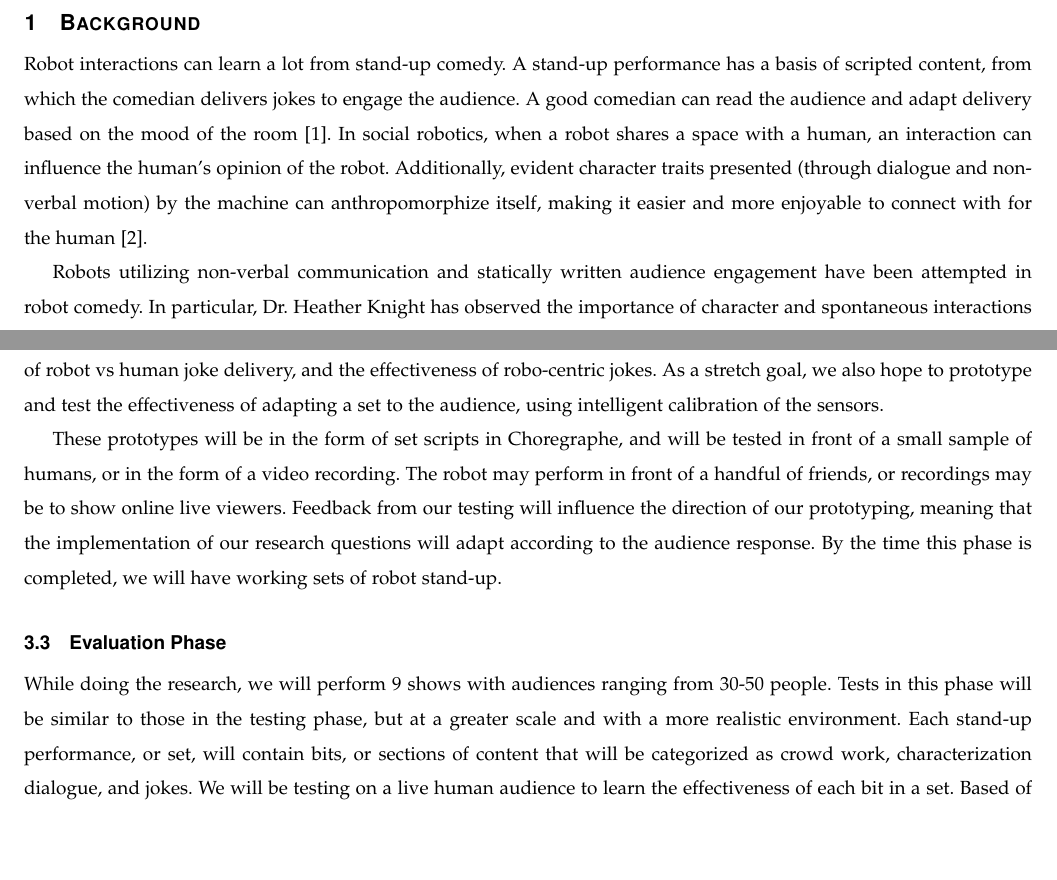
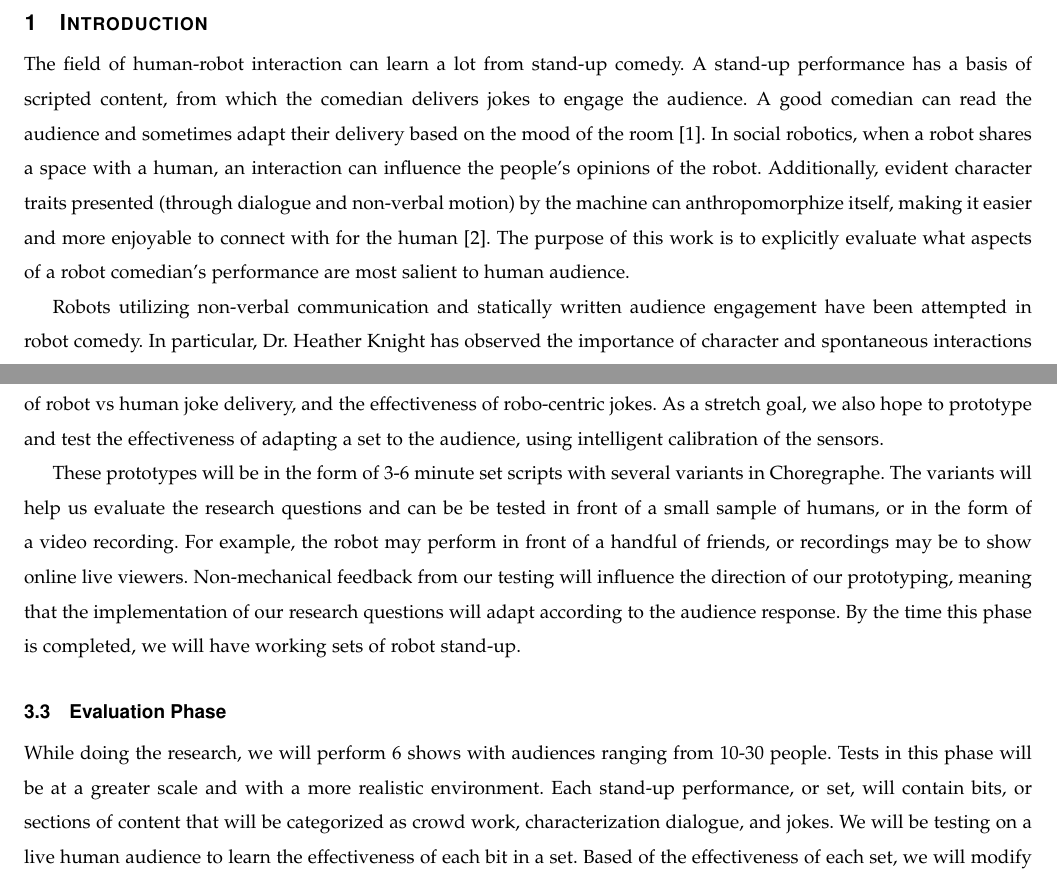
Before and after one commit to shinga/Making-an-Effective-Robot-Comedian, a LaTeX paper (docs/requirements_doc/requirements.tex): two parts of pages 3 and 4 of 7, joined at a grey line, cut at the place of the change, the shorter picture padded with empty space. Compiled offline with pdfLaTeX; a missing font is replaced by an installed copy or a similar font; a LaTeX package or settings file that is missing is left out.

Commit message:
made some updates according to suggestions

```diff
--- a/docs/requirements_doc/requirements.tex
+++ b/docs/requirements_doc/requirements.tex
@@ -98,8 +98,8 @@ A comedian can observe an audience and improvise a delivery of a joke to connect
 \listoftables
 \clearpage
 
-\section{Background}
-Robot interactions can learn a lot from stand-up comedy. A stand-up performance has a basis of scripted content, from which the comedian delivers jokes to engage the audience. A good comedian can read the audience and adapt delivery based on the mood of the room \cite{talkingFunny}. In social robotics, when a robot shares a space with a human, an interaction can influence the human's opinion of the robot. Additionally, evident character traits presented (through dialogue and non-verbal motion) by the machine can anthropomorphize itself, making it easier and more enjoyable to connect with for the human \cite{KnightEightLessons:2011}.
+\section{Introduction}
+The field of human-robot interaction can learn a lot from stand-up comedy. A stand-up performance has a basis of scripted content, from which the comedian delivers jokes to engage the audience. A good comedian can read the audience and sometimes adapt their delivery based on the mood of the room \cite{talkingFunny}. In social robotics, when a robot shares a space with a human, an interaction can influence the people's opinions of the robot. Additionally, evident character traits presented (through dialogue and non-verbal motion) by the machine can anthropomorphize itself, making it easier and more enjoyable to connect with for the human \cite{KnightEightLessons:2011}. The purpose of this work is to explicitly evaluate what aspects of a robot comedian's performance are most salient to human audience.
 
 Robots utilizing non-verbal communication and statically written audience engagement have been attempted in robot comedy. In particular, Dr. Heather Knight has observed the importance of character and spontaneous interactions in creating effective comedy \cite{KnightEightLessons:2011}. However, there is little research on the actual effectiveness of character and spontaneous interactions \cite{KatevasRobot:2014}. This project will aim to examine the effectiveness of character and spontaneous interactions in robot comedy.
 
@@ -128,10 +128,10 @@ This phase of our development will focus on understanding Social Robotics and th
 \subsection{Prototyping/Testing Phase}
 In the prototyping and testing phase, we will develop early sets for the robot. These implementations need to reflect and support our research questions. Crowd-work will involve audience sensing, as well as jokes that incorporate a measurement of response from the audience. Character implementation will involve testing the differences in effectiveness of robot vs human joke delivery, and the effectiveness of robo-centric jokes. As a stretch goal, we also hope to prototype and test the effectiveness of adapting a set to the audience, using intelligent calibration of the sensors.
 
-These prototypes will be in the form of set scripts in Choregraphe, and will be tested in front of a small sample of humans, or in the form of a video recording. The robot may perform in front of a handful of friends, or recordings may be to show online live viewers. Feedback from our testing will influence the direction of our prototyping, meaning that the implementation of our research questions will adapt according to the audience response. By the time this phase is completed, we will have working sets of robot stand-up.
+These prototypes will be in the form of 3-6 minute set scripts with several variants in Choregraphe. The variants will help us evaluate the research questions and can be be tested in front of a small sample of humans, or in the form of a video recording. For example, the robot may perform in front of a handful of friends, or recordings may be to show online live viewers. Non-mechanical feedback from our testing will influence the direction of our prototyping, meaning that the implementation of our research questions will adapt according to the audience response. By the time this phase is completed, we will have working sets of robot stand-up.
 
 \subsection{Evaluation Phase}
-While doing the research, we will perform 9 shows with audiences ranging from 30-50 people. Tests in this phase will be similar to those in the testing phase, but at a greater scale and with a more realistic environment. Each stand-up performance, or set, will contain bits, or sections of content that will be categorized as crowd work, characterization dialogue, and jokes. We will be testing on a live human audience to learn the effectiveness of each bit in a set. Based of the effectiveness of each set, we will modify the set and behavior of the robot. By the end of this phase, we hope to have a working, effective robot comedian.
+While doing the research, we will perform 6 shows with audiences ranging from 10-30 people. Tests in this phase will be at a greater scale and with a more realistic environment. Each stand-up performance, or set, will contain bits, or sections of content that will be categorized as crowd work, characterization dialogue, and jokes. We will be testing on a live human audience to learn the effectiveness of each bit in a set. Based of the effectiveness of each set, we will modify the set and behavior of the robot. By the end of this phase, we hope to have a working, effective robot comedian.
 
 \section{Methods}
 We will make a virtual audience model from the sensors on the NAO. Using this model, we can identify the mood of the audience to determine what each response is to each segment of the stand-up set. This will help determine which bits of the set were effective. Multiple robot personalities will be tested to see what kind of character appeals to the audience. The audience will also be surveyed to determine what aspects of the performance were enjoyable and what was not.
```
